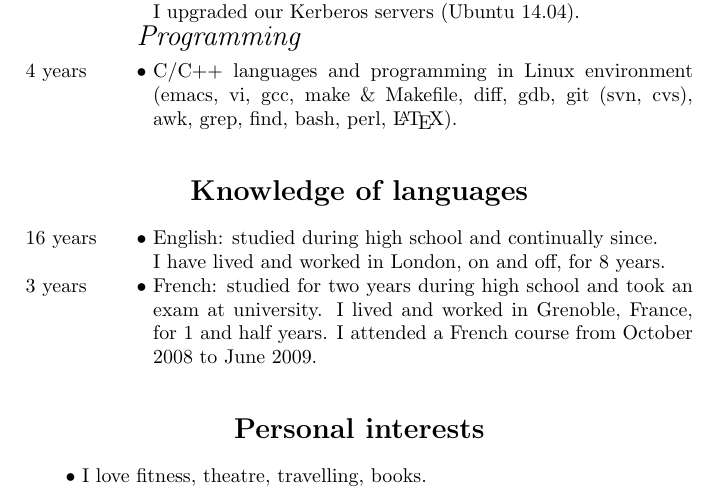
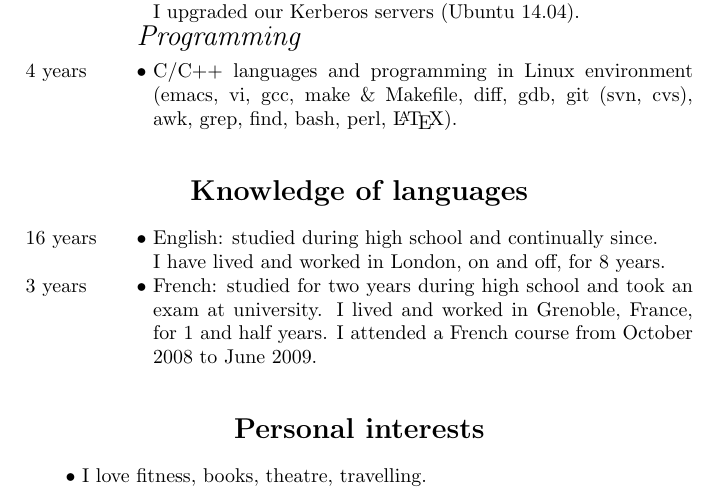
Before and after one commit to gmazzaschizophrenia/job, a LaTeX CV (trunk/cv.tex, which reads trunk/rubric/interests.tex): part of page 2 of 2, cut so that both start at the same text. Compiled offline with pdfLaTeX.

Commit message:
Changed order of my hobbies

```diff
--- a/trunk/rubric/interests.tex
+++ b/trunk/rubric/interests.tex
@@ -1,7 +1,7 @@
 \begin{rubric}{Personal interests}
 
 \entry*[]
-I love fitness, theatre, travelling, books.
+I love fitness, books, theatre, travelling.
 
 %% Fitness. I often go to the gym.
 %% Theatre. I love London. It's so exciting and alive. I've never seen so much art or theatre.
```
